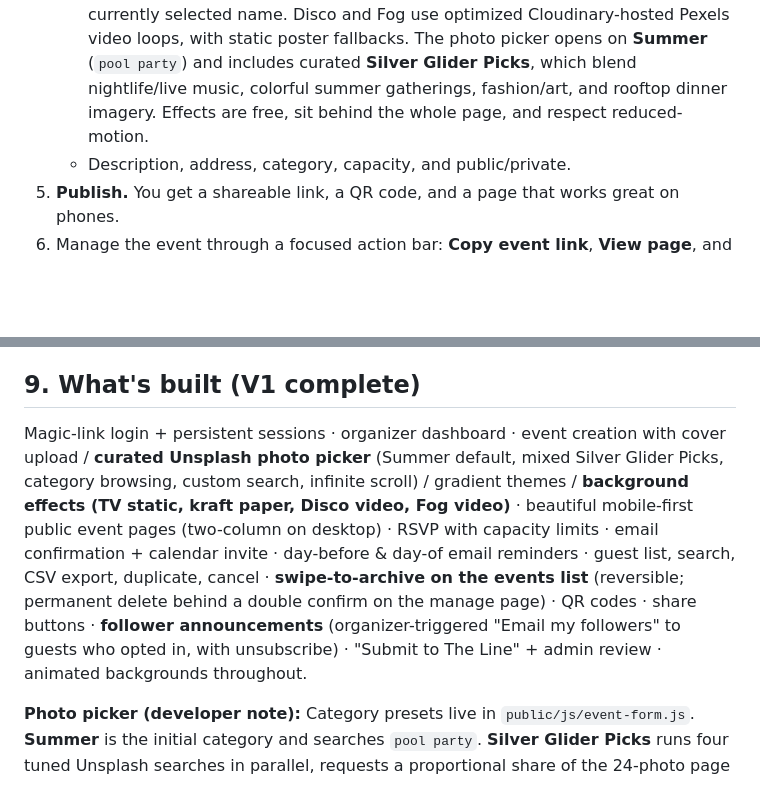
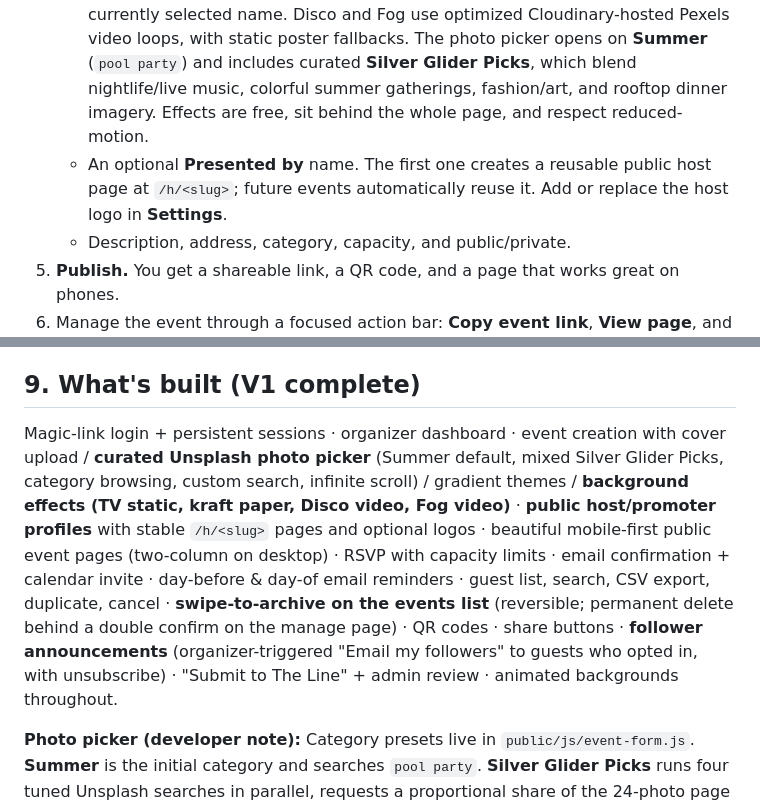
Before and after one commit to code666now/silver-glider-events, a Markdown page: HANDOFF.md, 2 parts joined by grey strips. Rendered like a GitHub page; blank space fills up the shorter version.

Commit message:
Update host profile handoff

```diff
--- a/HANDOFF.md
+++ b/HANDOFF.md
@@ -14,6 +14,7 @@ Silver Glider Events is a free tool for creating beautiful event pages, collecti
 3. You're taken to your **Dashboard**. From there: **Create Event**.
 4. Fill in title, date, time, venue (only these four are required). Optionally add:
    - A **cover photo** — upload your own, **search free photos** (Unsplash), or pick a **background**. The picker separates 4 **Gradients** (**Midnight**, **Aurora**, **Sunset**, **Ocean**) from 4 **Effects**, ordered from broadest to most experimental (**Disco**, **Fog**, **Kraft paper**, **TV static**). Every swatch is labeled and the picker shows the currently selected name. Disco and Fog use optimized Cloudinary-hosted Pexels video loops, with static poster fallbacks. The photo picker opens on **Summer** (`pool party`) and includes curated **Silver Glider Picks**, which blend nightlife/live music, colorful summer gatherings, fashion/art, and rooftop dinner imagery. Effects are free, sit behind the whole page, and respect reduced-motion.
+   - An optional **Presented by** name. The first one creates a reusable public host page at `/h/<slug>`; future events automatically reuse it. Add or replace the host logo in **Settings**.
    - Description, address, category, capacity, and public/private.
 5. **Publish.** You get a shareable link, a QR code, and a page that works great on phones.
 6. Manage the event through a focused action bar: **Copy event link**, **View page**, and **Edit** stay visible; **Duplicate** and **Cancel** live under the clearly labeled **Event actions** menu. The QR code expands from the sharing area, **Export CSV** sits with the searchable guest list, and follower email plus **Submit to The Line** share a **Promote your event** card. To declutter the event list, **swipe an event left to Archive** (reversible — guest data always kept); permanent delete lives at the bottom of the manage page behind a double confirm.
@@ -83,7 +84,7 @@ git rev-parse --short HEAD > .git-sha && railway up --service silver-glider-even
 7. Verify `curl https://silver-glider-events-production.up.railway.app/health` — the `sha` in the response should match `git rev-parse --short HEAD` — then perform a small, non-destructive production smoke test. (`.git-sha` stays a tracked-but-modified file each deploy — that's expected.)
 
 ## 9. What's built (V1 complete)
-Magic-link login + persistent sessions · organizer dashboard · event creation with cover upload / **curated Unsplash photo picker** (Summer default, mixed Silver Glider Picks, category browsing, custom search, infinite scroll) / gradient themes / **background effects (TV static, kraft paper, Disco video, Fog video)** · beautiful mobile-first public event pages (two-column on desktop) · RSVP with capacity limits · email confirmation + calendar invite · day-before & day-of email reminders · guest list, search, CSV export, duplicate, cancel · **swipe-to-archive on the events list** (reversible; permanent delete behind a double confirm on the manage page) · QR codes · share buttons · **follower announcements** (organizer-triggered "Email my followers" to guests who opted in, with unsubscribe) · "Submit to The Line" + admin review · animated backgrounds throughout.
+Magic-link login + persistent sessions · organizer dashboard · event creation with cover upload / **curated Unsplash photo picker** (Summer default, mixed Silver Glider Picks, category browsing, custom search, infinite scroll) / gradient themes / **background effects (TV static, kraft paper, Disco video, Fog video)** · **public host/promoter profiles** with stable `/h/<slug>` pages and optional logos · beautiful mobile-first public event pages (two-column on desktop) · RSVP with capacity limits · email confirmation + calendar invite · day-before & day-of email reminders · guest list, search, CSV export, duplicate, cancel · **swipe-to-archive on the events list** (reversible; permanent delete behind a double confirm on the manage page) · QR codes · share buttons · **follower announcements** (organizer-triggered "Email my followers" to guests who opted in, with unsubscribe) · "Submit to The Line" + admin review · animated backgrounds throughout.
 
 **Photo picker (developer note):** Category presets live in `public/js/event-form.js`. **Summer** is the initial category and searches `pool party`. **Silver Glider Picks** runs four tuned Unsplash searches in parallel, requests a proportional share of the 24-photo page from each, interleaves and deduplicates the results, and preserves that query set when loading more. `/api/photos/search` accepts a capped `per_page` value (1–24). `src/lib/unsplash.js` caches search responses in memory for 30 minutes and evicts the oldest entry once the cache reaches 200 keys. The cache is per server instance and does not require Redis at the current single-instance scale.
 
```
Also changed, not shown: other parts of HANDOFF.md (+1 -1 lines).
